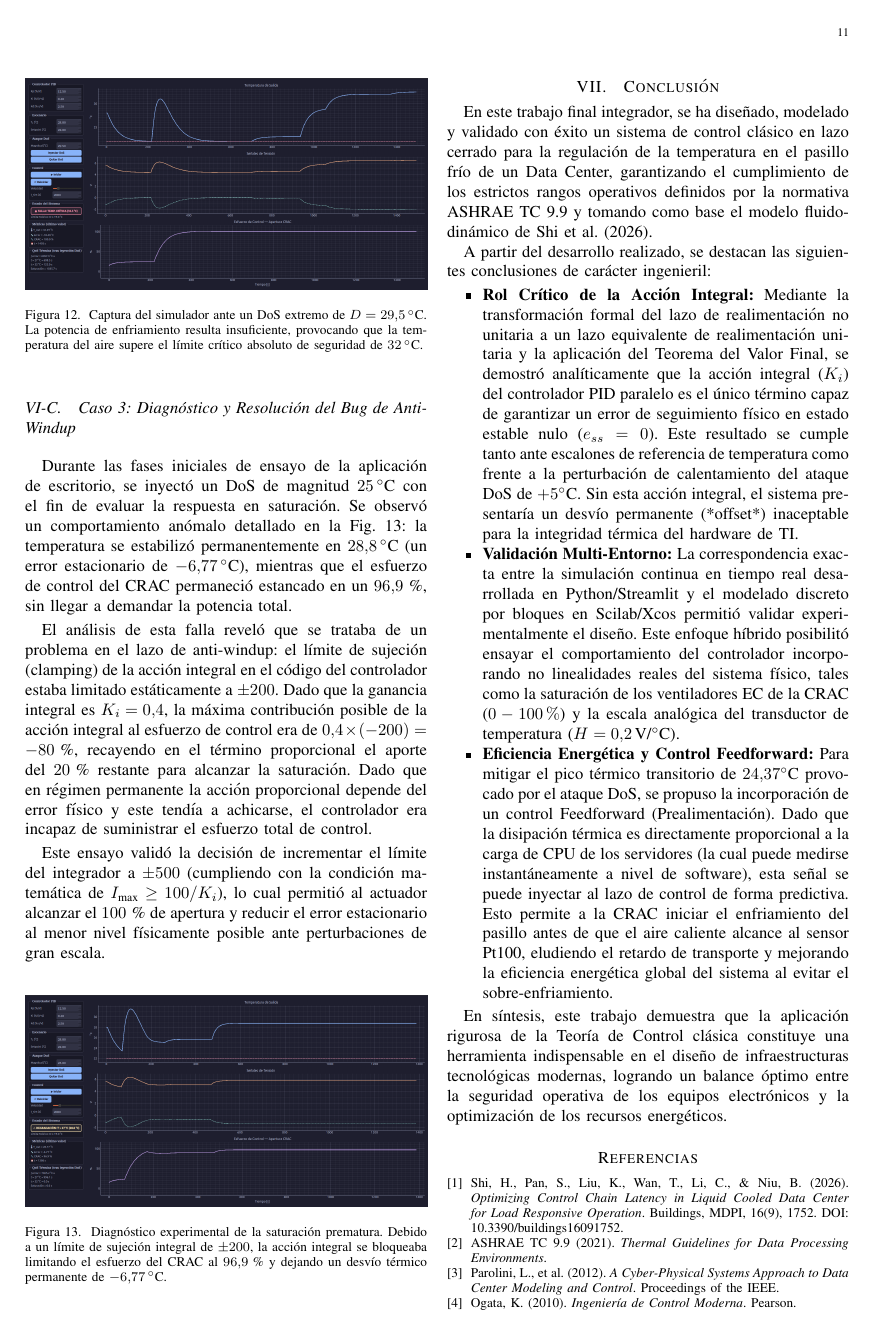
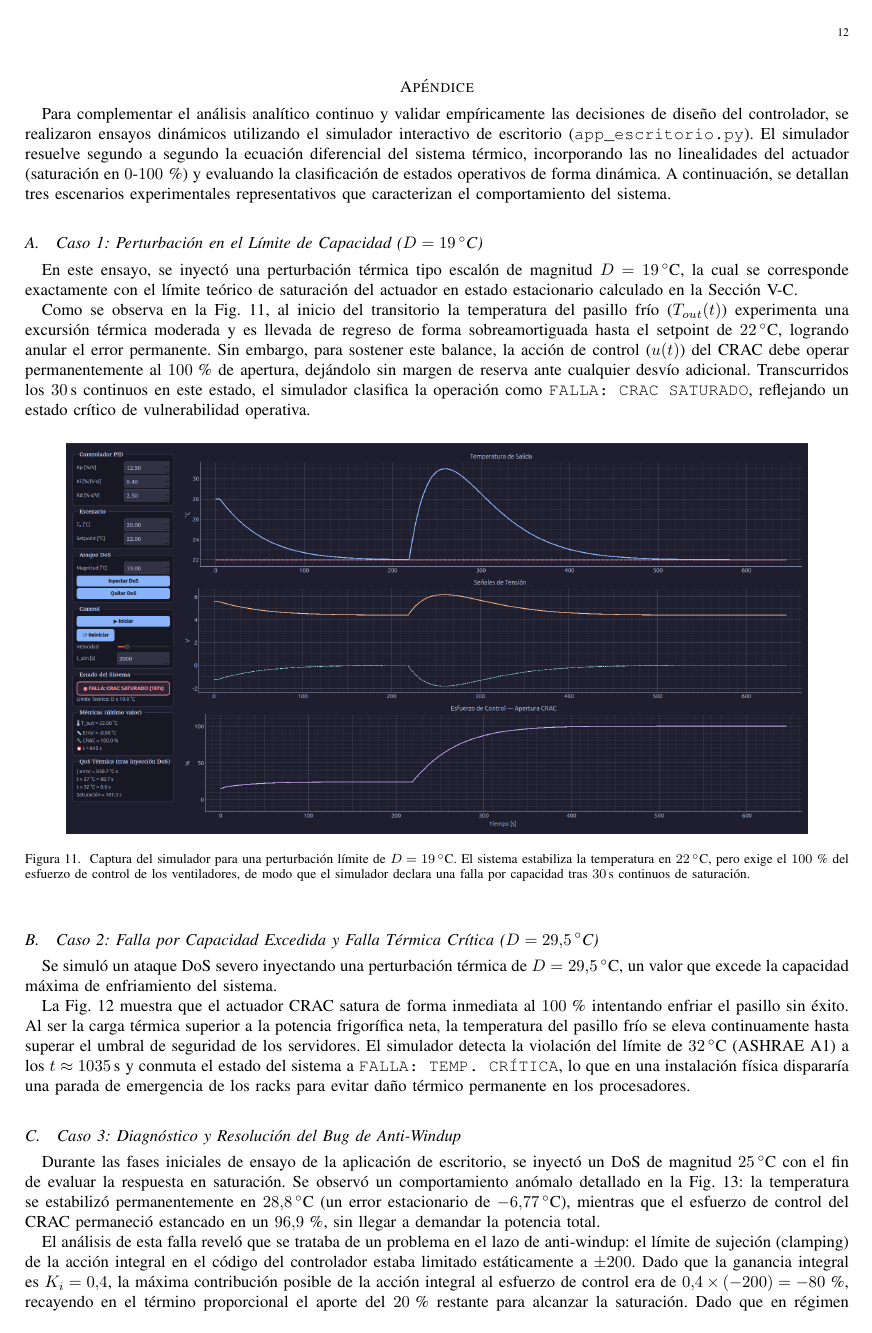
Before and after one commit to MPC139/control_sim_project, a LaTeX paper (informe_final.tex): page 11 of 14 before the commit and page 12 of 15 after it. Compiled offline with pdfLaTeX; a missing font is replaced by an installed copy or a similar font; a LaTeX package or settings file that is missing is left out.

Commit message:
Move simulator tests to Apendice A with wide two-column layout screenshots

```diff
--- a/informe_final.tex
+++ b/informe_final.tex
@@ -996,25 +976,3 @@ La Fig.~\ref{fig:sim_falla_critica} muestra que el actuador CRAC satura de forma
-\begin{figure}[htbp]
-    \centering
-    \includegraphics[width=\linewidth]{sim_falla_critica.png}
-    \caption{Captura del simulador ante un DoS extremo de $D = 29.5$\,$^\circ$C. La potencia de enfriamiento resulta insuficiente, provocando que la temperatura del aire supere el límite crítico absoluto de seguridad de $32$\,$^\circ$C.}
-    \label{fig:sim_falla_critica}
-\end{figure}
-
-\subsection{Caso 3: Diagnóstico y Resolución del Bug de Anti-Windup}
-Durante las fases iniciales de ensayo de la aplicación de escritorio, se inyectó un DoS de magnitud $25$\,$^\circ$C con el fin de evaluar la respuesta en saturación. Se observó un comportamiento anómalo detallado en la Fig.~\ref{fig:sim_bug_saturacion}: la temperatura se estabilizó permanentemente en $28.8$\,$^\circ$C (un error estacionario de $-6.77$\,$^\circ$C), mientras que el esfuerzo de control del CRAC permaneció estancado en un $96.9$\,\%, sin llegar a demandar la potencia total.
-
-El análisis de esta falla reveló que se trataba de un problema en el lazo de anti-windup: el límite de sujeción (clamping) de la acción integral en el código del controlador estaba limitado estáticamente a $\pm 200$. Dado que la ganancia integral es $K_i = 0.4$, la máxima contribución posible de la acción integral al esfuerzo de control era de $0.4 \times (-200) = -80$\,\%, recayendo en el término proporcional el aporte del $20$\,\% restante para alcanzar la saturación. Dado que en régimen permanente la acción proporcional depende del error físico y este tendía a achicarse, el controlador era incapaz de suministrar el esfuerzo total de control.
-
-Este ensayo validó la decisión de incrementar el límite del integrador a $\pm 500$ (cumpliendo con la condición matemática de $I_{\text{max}} \ge 100/K_i$), lo cual permitió al actuador alcanzar el $100$\,\% de apertura y reducir el error estacionario al menor nivel físicamente posible ante perturbaciones de gran escala.
-
-\begin{figure}[htbp]
-    \centering
-    \includegraphics[width=\linewidth]{sim_bug_saturacion.png}
-    \caption{Diagnóstico experimental de la saturación prematura. Debido a un límite de sujeción integral de $\pm 200$, la acción integral se bloqueaba limitando el esfuerzo del CRAC al $96.9$\,\% y dejando un desvío térmico permanente de $-6.77$\,$^\circ$C.}
-    \label{fig:sim_bug_saturacion}
-\end{figure}
-
-\FloatBarrier
 \section{Conclusión}
 
 En este trabajo final integrador, se ha diseñado, modelado y validado con éxito un sistema de control clásico en lazo cerrado para la regulación de la temperatura en el pasillo frío de un Data Center, garantizando el cumplimiento de los estrictos rangos operativos definidos por la normativa ASHRAE TC 9.9 y tomando como base el modelo fluidodinámico de Shi et al. (2026).
@@ -1039,4 +997,25 @@ En síntesis, este trabajo demuestra que la aplicación rigurosa de la Teoría d
 \clearpage
 \onecolumn
 \appendix
-\section{Apéndice: Pautas Reglamentarias del Trabajo Final Integrador}
+
+\section{Apéndice A: Validación y Ensayos en el Simulador de Escritorio}
+\label{sec:sim_tiempo_real}
+
+Para complementar el análisis analítico continuo y validar empíricamente las decisiones de diseño del controlador, se realizaron ensayos dinámicos utilizando el simulador interactivo de escritorio (\texttt{app\_escritorio.py}). El simulador resuelve segundo a segundo la ecuación diferencial del sistema térmico, incorporando las no linealidades del actuador (saturación en $0$-$100$\,\%) y evaluando la clasificación de estados operativos de forma dinámica. A continuación, se detallan tres escenarios experimentales representativos que caracterizan el comportamiento del sistema.
+
+\subsection{Caso 1: Perturbación en el Límite de Capacidad \texorpdfstring{($D = 19$\,$^\circ$C)}{D = 19 C}}
+En este ensayo, se inyectó una perturbación térmica tipo escalón de magnitud $D = 19$\,$^\circ$C, la cual se corresponde exactamente con el límite teórico de saturación del actuador en estado estacionario calculado en la Sección V-C.
+
+Como se observa en la Fig.~\ref{fig:sim_falla_capacidad}, al inicio del transitorio la temperatura del pasillo frío ($T_{out}(t)$) experimenta una excursión térmica moderada y es llevada de regreso de forma sobreamortiguada hasta el setpoint de $22$\,$^\circ$C, logrando anular el error permanente. Sin embargo, para sostener este balance, la acción de control ($u(t)$) del CRAC debe operar permanentemente al $100$\,\% de apertura, dejándolo sin margen de reserva ante cualquier desvío adicional. Transcurridos los $30$\,s continuos en este estado, el simulador clasifica la operación como \texttt{FALLA: CRAC SATURADO}, reflejando un estado crítico de vulnerabilidad operativa.
+
+\begin{figure*}[htbp]
+    \centering
+    \includegraphics[width=0.9\textwidth]{sim_falla_capacidad.png}
+    \caption{Captura del simulador para una perturbación límite de $D = 19$\,$^\circ$C. El sistema estabiliza la temperatura en $22$\,$^\circ$C, pero exige el $100$\,\% del esfuerzo de control de los ventiladores, de modo que el simulador declara una falla por capacidad tras $30$\,s continuos de saturación.}
+    \label{fig:sim_falla_capacidad}
+\end{figure*}
+
+\subsection{Caso 2: Falla por Capacidad Excedida y Falla Térmica Crítica \texorpdfstring{($D = 29.5$\,$^\circ$C)}{D = 29.5 C}}
+Se simuló un ataque DoS severo inyectando una perturbación térmica de $D = 29.5$\,$^\circ$C, un valor que excede la capacidad máxima de enfriamiento del sistema.
+
+La Fig.~\ref{fig:sim_falla_critica} muestra que el actuador CRAC satura de forma inmediata al $100$\,\% intentando enfriar el pasillo sin éxito. Al ser la carga térmica superior a la potencia frigorífica neta, la temperatura del pasillo frío se eleva continuamente hasta superar el umbral de seguridad de los servidores. El simulador detecta la violación del límite de $32$\,$^\circ$C (ASHRAE A1) a los $t \approx 1035$\,s y conmuta el estado del sistema a \texttt{FALLA: TEMP. CRÍTICA}, lo que en una instalación física dispararía una parada de emergencia de los racks para evitar daño térmico permanente en los procesadores.
@@ -1042,0 +1027,7 @@ En síntesis, este trabajo demuestra que la aplicación rigurosa de la Teoría d
+    \label{fig:sim_falla_critica}
+\end{figure*}
+
+\subsection{Caso 3: Diagnóstico y Resolución del Bug de Anti-Windup}
+Durante las fases iniciales de ensayo de la aplicación de escritorio, se inyectó un DoS de magnitud $25$\,$^\circ$C con el fin de evaluar la respuesta en saturación. Se observó un comportamiento anómalo detallado en la Fig.~\ref{fig:sim_bug_saturacion}: la temperatura se estabilizó permanentemente en $28.8$\,$^\circ$C (un error estacionario de $-6.77$\,$^\circ$C), mientras que el esfuerzo de control del CRAC permaneció estancado en un $96.9$\,\%, sin llegar a demandar la potencia total.
+
+El análisis de esta falla reveló que se trataba de un problema en el lazo de anti-windup: el límite de sujeción (clamping) de la acción integral en el código del controlador estaba limitado estáticamente a $\pm 200$. Dado que la ganancia integral es $K_i = 0.4$, la máxima contribución posible de la acción integral al esfuerzo de control era de $0.4 \times (-200) = -80$\,\%, recayendo en el término proporcional el aporte del $20$\,\% restante para alcanzar la saturación. Dado que en régimen permanente la acción proporcional depende del error físico y este tendía a achicarse, el controlador era incapaz de suministrar el esfuerzo total de control.
```
Also changed, not shown: informe_final.pdf, informe_final.tex (37 more changed lines).
